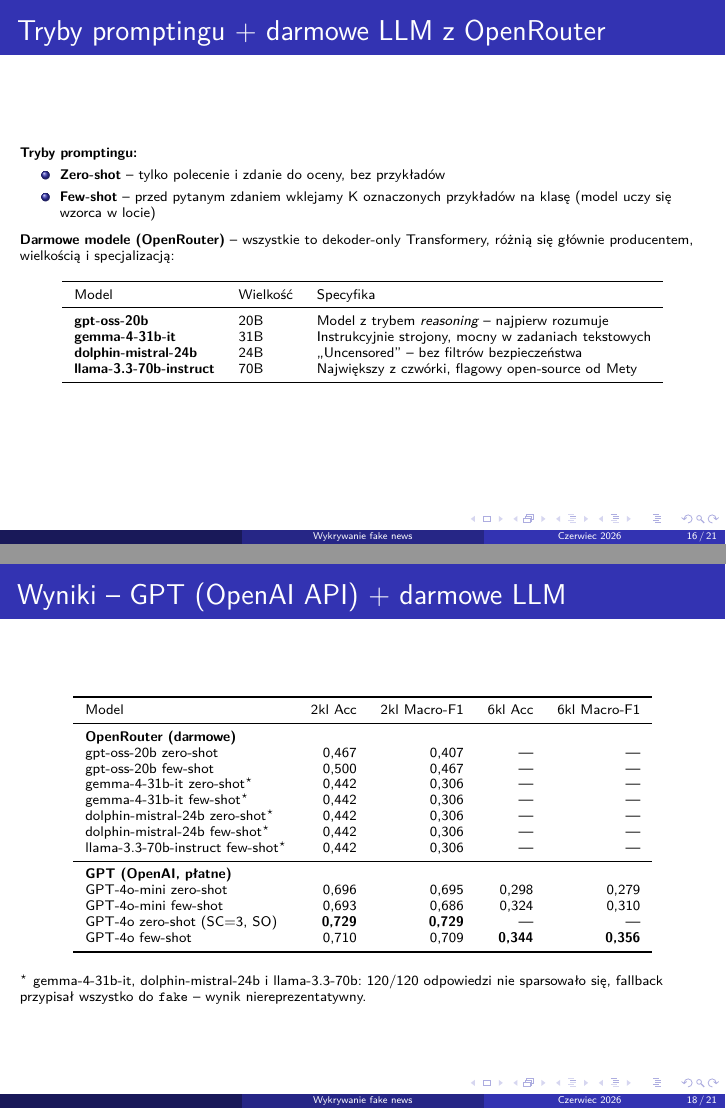
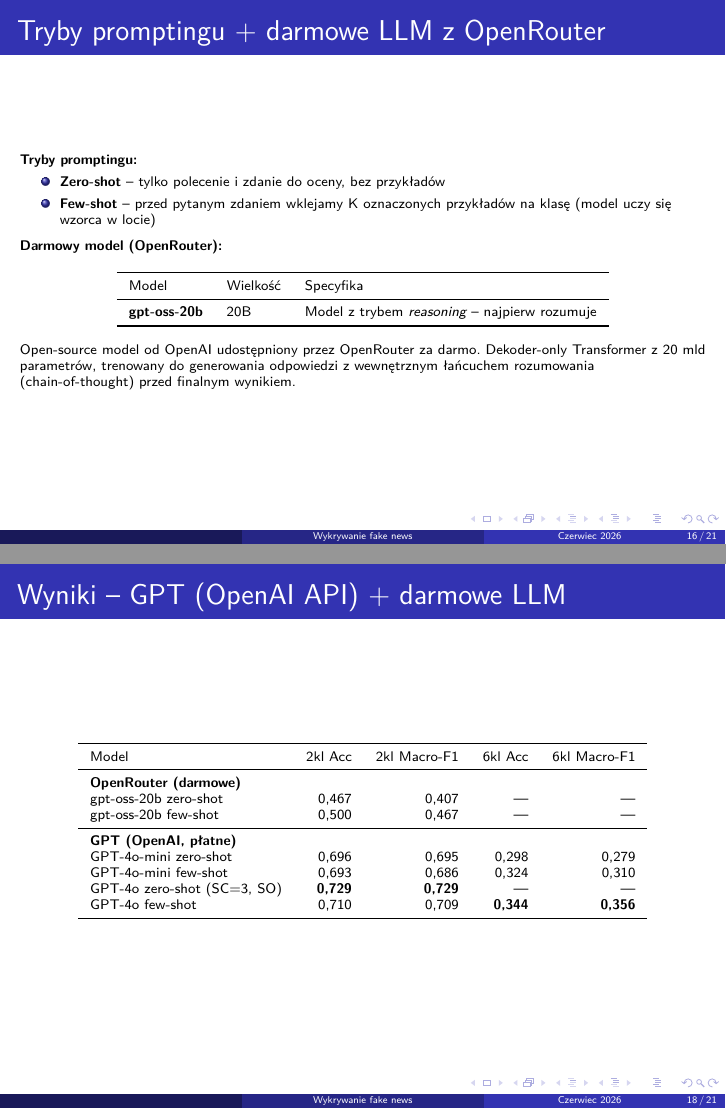
Before and after one commit to juliaprzezdzik/fake-news-detector, LaTeX slides (docs/prezka/prezka.tex): pages 16 and 18 of 21, joined at a grey line. Compiled offline with pdfLaTeX.

Commit message:
prezka: usun zepsute wyniki darmowych LLM, zostaw tylko gpt-oss-20b z opisem

```diff
--- a/docs/prezka/prezka.tex
+++ b/docs/prezka/prezka.tex
@@ -380,20 +380,20 @@
   \end{itemize}
 
   \vspace{0.3em}
-  \textbf{Darmowe modele (OpenRouter)} -- wszystkie to dekoder-only Transformery,
-  różnią się głównie producentem, wielkością i specjalizacją:
+  \textbf{Darmowy model (OpenRouter):}
   \begin{center}
   \begin{tabular}{lll}
     \toprule
     Model & Wielkość & Specyfika \\
     \midrule
-    \textbf{gpt-oss-20b}            & 20B & Model z trybem \emph{reasoning} -- najpierw rozumuje \\
-    \textbf{gemma-4-31b-it}         & 31B & Instrukcyjnie strojony, mocny w zadaniach tekstowych \\
-    \textbf{dolphin-mistral-24b}    & 24B & ,,Uncensored'' -- bez filtrów bezpieczeństwa \\
-    \textbf{llama-3.3-70b-instruct} & 70B & Największy z czwórki, flagowy open-source od Mety \\
+    \textbf{gpt-oss-20b} & 20B & Model z trybem \emph{reasoning} -- najpierw rozumuje \\
     \bottomrule
   \end{tabular}
   \end{center}
+  Open-source model od OpenAI udostępniony przez OpenRouter za darmo.
+  Dekoder-only Transformer z 20 mld parametrów, trenowany do generowania
+  odpowiedzi z wewnętrznym łańcuchem rozumowania (chain-of-thought)
+  przed finalnym wynikiem.
 \end{frame}
 
 \begin{frame}{Techniki użyte w GPT + porównanie modeli}
@@ -436,11 +446,6 @@
     \multicolumn{5}{l}{\textbf{OpenRouter (darmowe)}} \\
     gpt-oss-20b zero-shot                & 0{,}467 & 0{,}407 & --- & --- \\
     gpt-oss-20b few-shot                 & 0{,}500 & 0{,}467 & --- & --- \\
-    gemma-4-31b-it zero-shot$^\star$     & 0{,}442 & 0{,}306 & --- & --- \\
-    gemma-4-31b-it few-shot$^\star$      & 0{,}442 & 0{,}306 & --- & --- \\
-    dolphin-mistral-24b zero-shot$^\star$ & 0{,}442 & 0{,}306 & --- & --- \\
-    dolphin-mistral-24b few-shot$^\star$  & 0{,}442 & 0{,}306 & --- & --- \\
-    llama-3.3-70b-instruct few-shot$^\star$ & 0{,}442 & 0{,}306 & --- & --- \\
     \midrule
     \multicolumn{5}{l}{\textbf{GPT (OpenAI, płatne)}} \\
     GPT-4o-mini zero-shot                & 0{,}696 & 0{,}695 & 0{,}298 & 0{,}279 \\
@@ -450,10 +455,6 @@
     \bottomrule
   \end{tabular}
   \end{center}
-  \vspace{0.3em}
-  \scriptsize $^\star$ gemma-4-31b-it, dolphin-mistral-24b i llama-3.3-70b:
-  120/120 odpowiedzi nie sparsowało się, fallback przypisał wszystko do
-  \texttt{fake} -- wynik niereprezentatywny.
 \end{frame}
 
 \begin{frame}{Najlepsze wyniki z każdej kategorii}
```
Also changed, not shown: docs/prezka/prezka.pdf, docs/prezka/prezka.tex (10 more changed lines).
